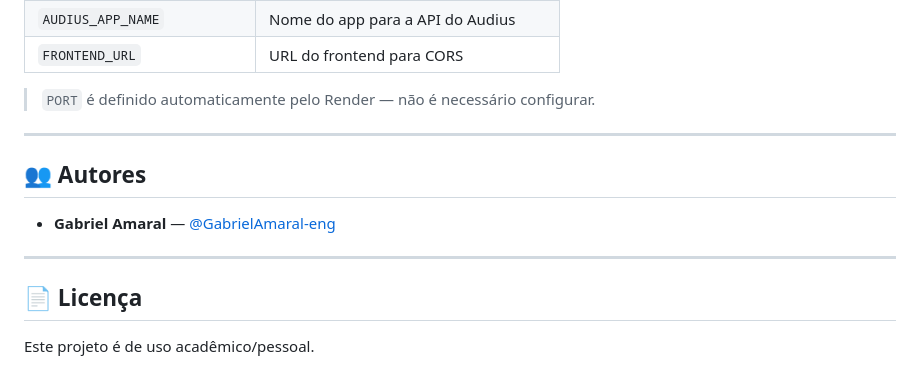
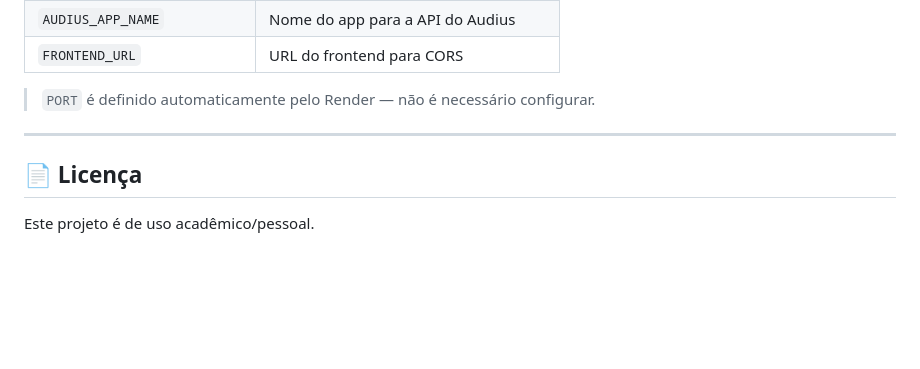
Before and after one commit to GabrielAmaral-eng/Spotify, a Markdown page: README.md, the part around the change. Drawn GitHub-style; blank space fills up the shorter version.

```diff
--- a/README.md
+++ b/README.md
@@ -233,12 +233,6 @@ O backend está hospedado no [Render](https://render.com) como um Web Service.
 
 ---
 
-## 👥 Autores
-
-- **Gabriel Amaral** — [@GabrielAmaral-eng](https://github.com/GabrielAmaral-eng)
-
----
-
 ## 📄 Licença
 
 Este projeto é de uso acadêmico/pessoal.
```
